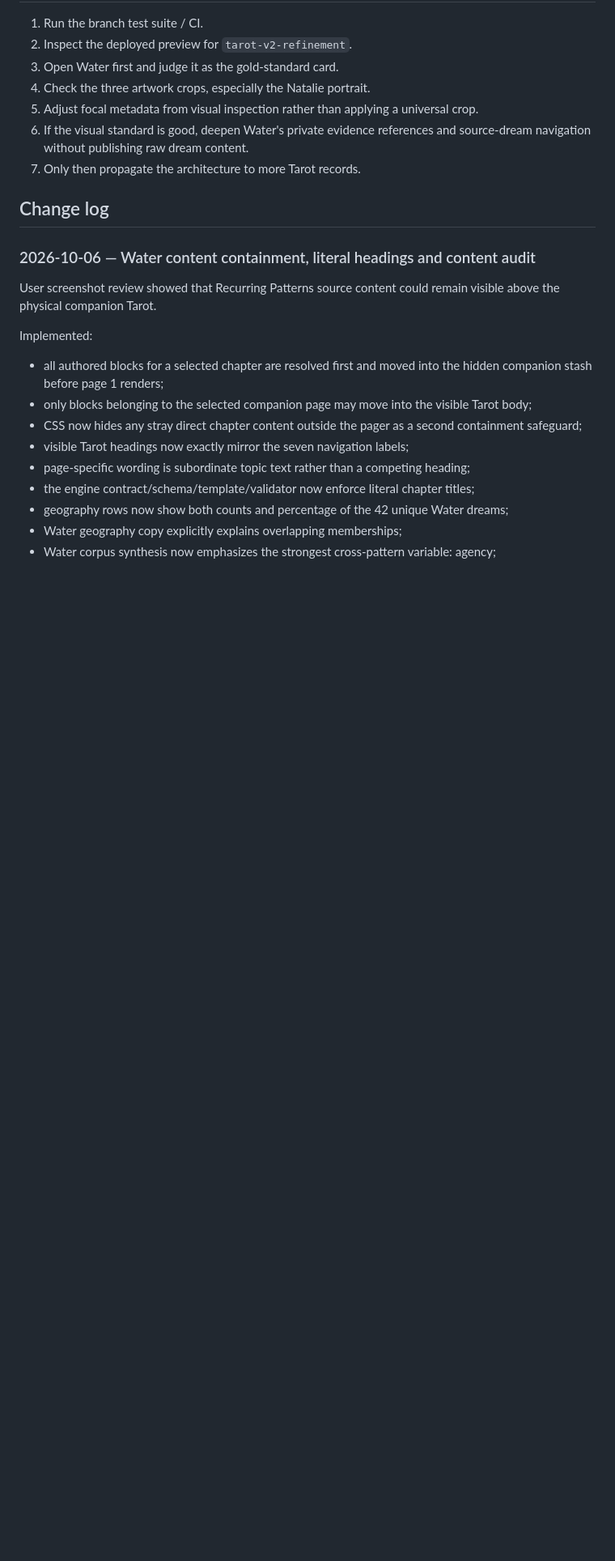
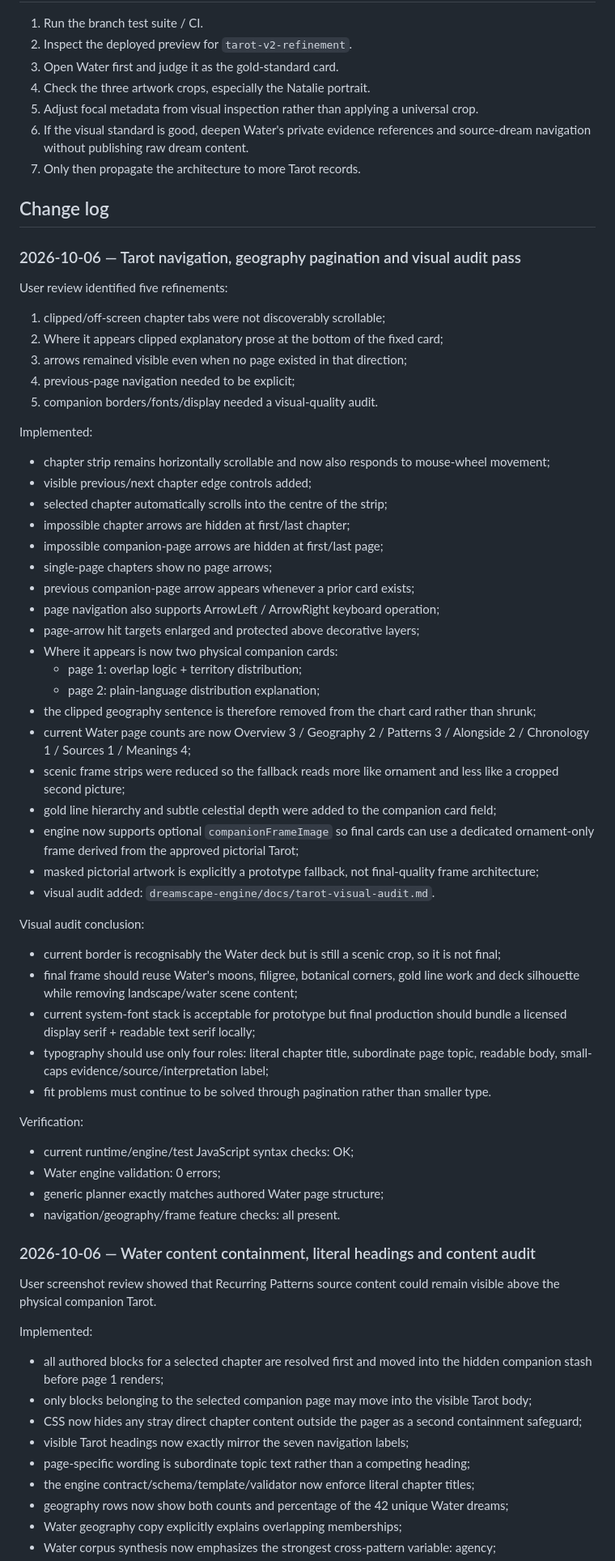
Before and after one commit to sc352b-code/dreamscape-atlas, a Markdown page: handover/DREAMSCAPE_ATLAS_MASTER_HANDOVER.md, the part around one of its changes. Shown at 81% size. Rendered like a GitHub page; blank space fills up the shorter version.

Commit message:
Record Tarot navigation and visual audit pass

```diff
--- a/handover/DREAMSCAPE_ATLAS_MASTER_HANDOVER.md
+++ b/handover/DREAMSCAPE_ATLAS_MASTER_HANDOVER.md
@@ -211,6 +211,50 @@ Before this stage is called successful:
 7. Only then propagate the architecture to more Tarot records.
 
 ## Change log
+
+### 2026-10-06 — Tarot navigation, geography pagination and visual audit pass
+
+User review identified five refinements:
+1. clipped/off-screen chapter tabs were not discoverably scrollable;
+2. Where it appears clipped explanatory prose at the bottom of the fixed card;
+3. arrows remained visible even when no page existed in that direction;
+4. previous-page navigation needed to be explicit;
+5. companion borders/fonts/display needed a visual-quality audit.
+
+Implemented:
+- chapter strip remains horizontally scrollable and now also responds to mouse-wheel movement;
+- visible previous/next chapter edge controls added;
+- selected chapter automatically scrolls into the centre of the strip;
+- impossible chapter arrows are hidden at first/last chapter;
+- impossible companion-page arrows are hidden at first/last page;
+- single-page chapters show no page arrows;
+- previous companion-page arrow appears whenever a prior card exists;
+- page navigation also supports ArrowLeft / ArrowRight keyboard operation;
+- page-arrow hit targets enlarged and protected above decorative layers;
+- Where it appears is now two physical companion cards:
+  - page 1: overlap logic + territory distribution;
+  - page 2: plain-language distribution explanation;
+- the clipped geography sentence is therefore removed from the chart card rather than shrunk;
+- current Water page counts are now Overview 3 / Geography 2 / Patterns 3 / Alongside 2 / Chronology 1 / Sources 1 / Meanings 4;
+- scenic frame strips were reduced so the fallback reads more like ornament and less like a cropped second picture;
+- gold line hierarchy and subtle celestial depth were added to the companion card field;
+- engine now supports optional `companionFrameImage` so final cards can use a dedicated ornament-only frame derived from the approved pictorial Tarot;
+- masked pictorial artwork is explicitly a prototype fallback, not final-quality frame architecture;
+- visual audit added: `dreamscape-engine/docs/tarot-visual-audit.md`.
+
+Visual audit conclusion:
+- current border is recognisably the Water deck but is still a scenic crop, so it is not final;
+- final frame should reuse Water's moons, filigree, botanical corners, gold line work and deck silhouette while removing landscape/water scene content;
+- current system-font stack is acceptable for prototype but final production should bundle a licensed display serif + readable text serif locally;
+- typography should use only four roles: literal chapter title, subordinate page topic, readable body, small-caps evidence/source/interpretation label;
+- fit problems must continue to be solved through pagination rather than smaller type.
+
+Verification:
+- current runtime/engine/test JavaScript syntax checks: OK;
+- Water engine validation: 0 errors;
+- generic planner exactly matches authored Water page structure;
+- navigation/geography/frame feature checks: all present.
+
 
 ### 2026-10-06 — Water content containment, literal headings and content audit
 
```
Also changed, not shown: other parts of handover/DREAMSCAPE_ATLAS_MASTER_HANDOVER.md (+1 -1 lines).
